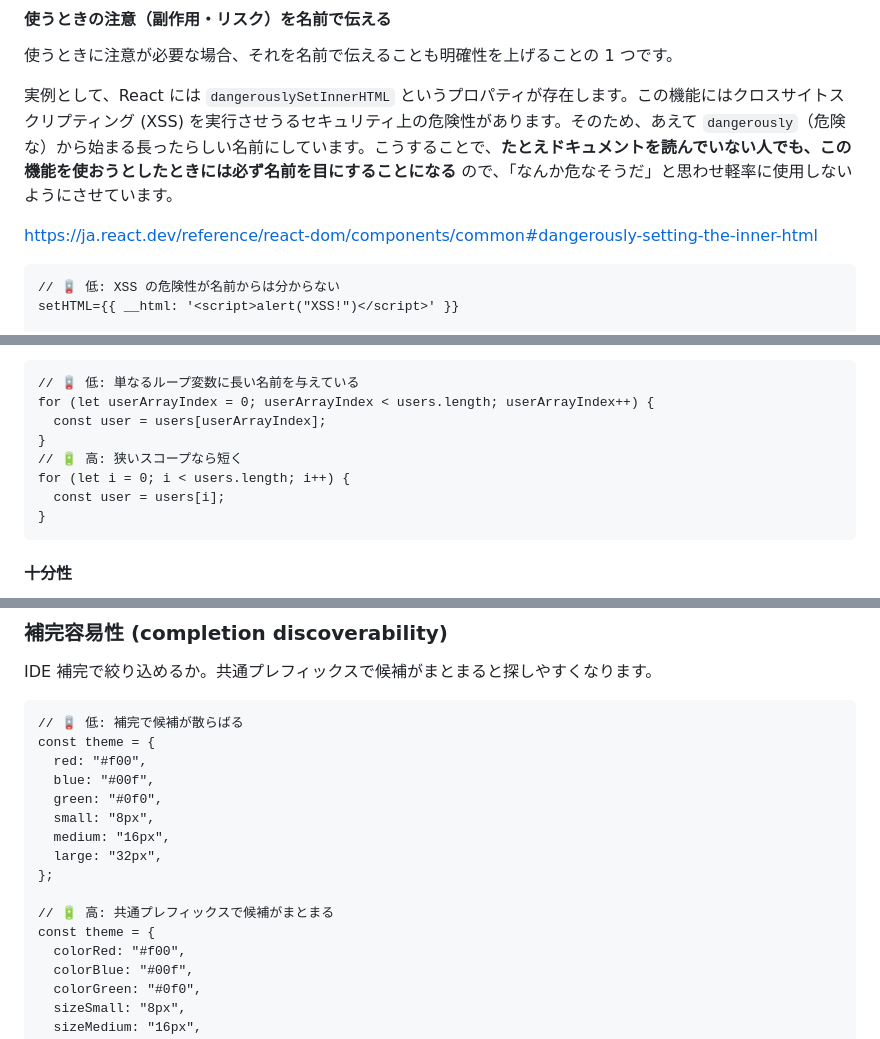
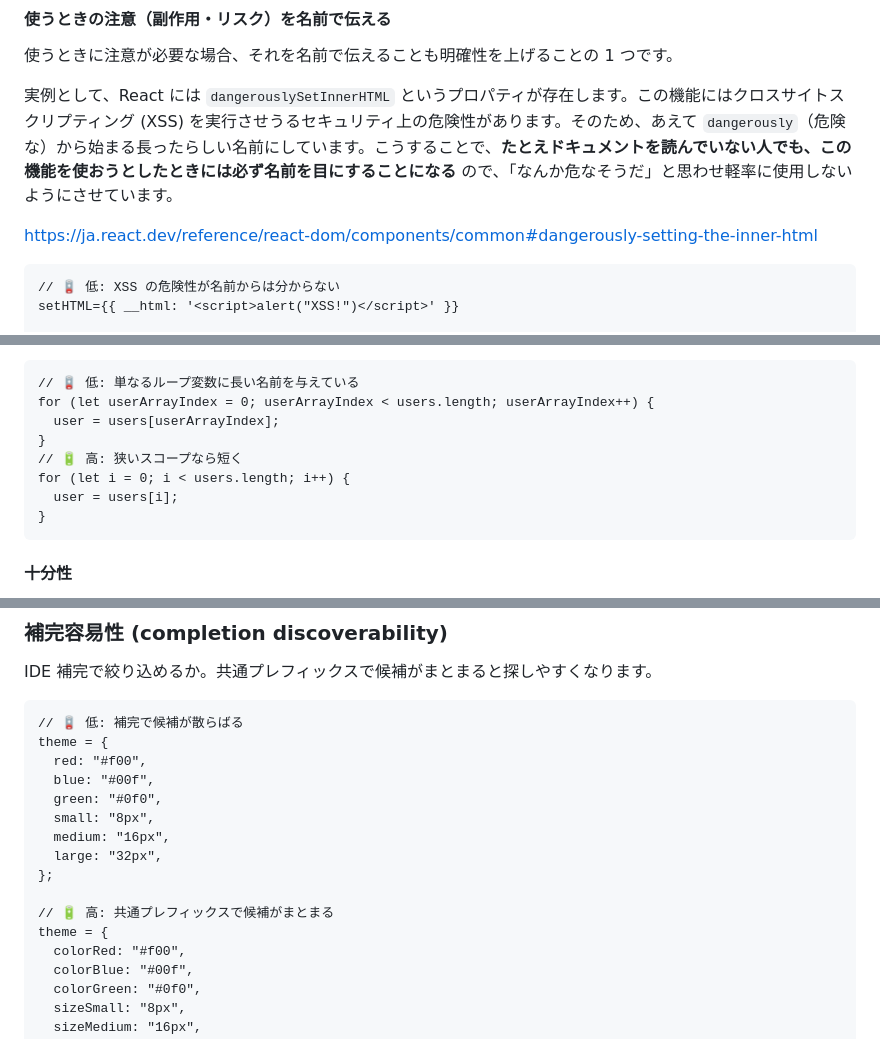
Before and after one commit to kagankan/zenn-articles, a Markdown page: articles/naming-quality-characteristics.md, 3 parts joined by grey strips. Drawn GitHub-style.

````diff
--- a/articles/naming-quality-characteristics.md
+++ b/articles/naming-quality-characteristics.md
@@ -350,7 +350,7 @@ setTimeout(fn, durationMs);
 
 https://ja.react.dev/reference/react-dom/components/common#dangerously-setting-the-inner-html
 
-```ts:事例: 危険性を名前で伝える dangerouslySetInnerHTML
+```tsx:事例: 危険性を名前で伝える dangerouslySetInnerHTML
 // 🪫 低: XSS の危険性が名前からは分からない
 setHTML={{ __html: '<script>alert("XSS!")</script>' }}
 
@@ -771,11 +771,11 @@ user = {
 ```ts:事例: ループ変数の名前
 // 🪫 低: 単なるループ変数に長い名前を与えている
 for (let userArrayIndex = 0; userArrayIndex < users.length; userArrayIndex++) {
-  const user = users[userArrayIndex];
+  user = users[userArrayIndex];
 }
 // 🔋 高: 狭いスコープなら短く
 for (let i = 0; i < users.length; i++) {
-  const user = users[i];
+  user = users[i];
 }
 ```
 
@@ -990,7 +990,7 @@ IDE 補完で絞り込めるか。共通プレフィックスで候補がまと
 
 ```ts:事例: 共通プレフィックスで補完を絞る
 // 🪫 低: 補完で候補が散らばる
-const theme = {
+theme = {
   red: "#f00",
   blue: "#00f",
   green: "#0f0",
@@ -1000,7 +1000,7 @@ const theme = {
 };
 
 // 🔋 高: 共通プレフィックスで候補がまとまる
-const theme = {
+theme = {
   colorRed: "#f00",
   colorBlue: "#00f",
   colorGreen: "#0f0",
````
Also changed, not shown: other parts of articles/naming-quality-characteristics.md (+23 -23 lines).
